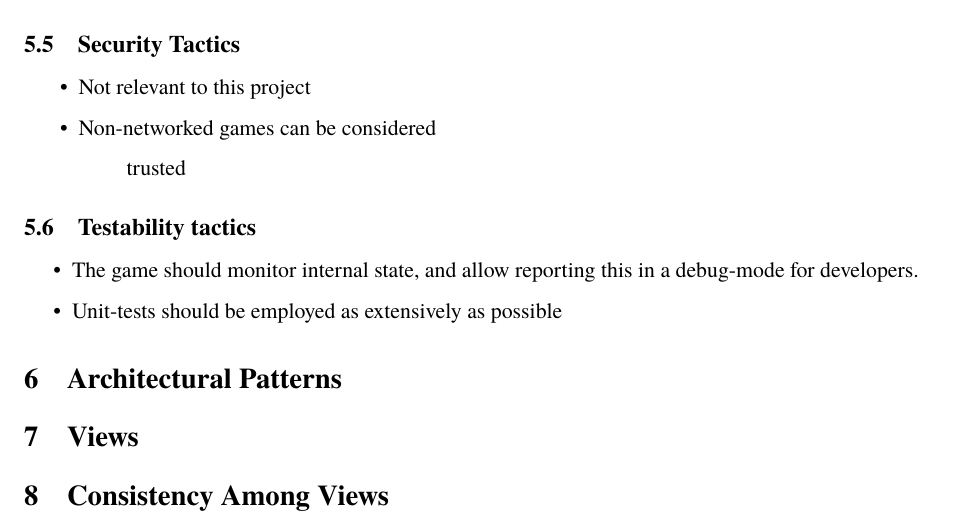
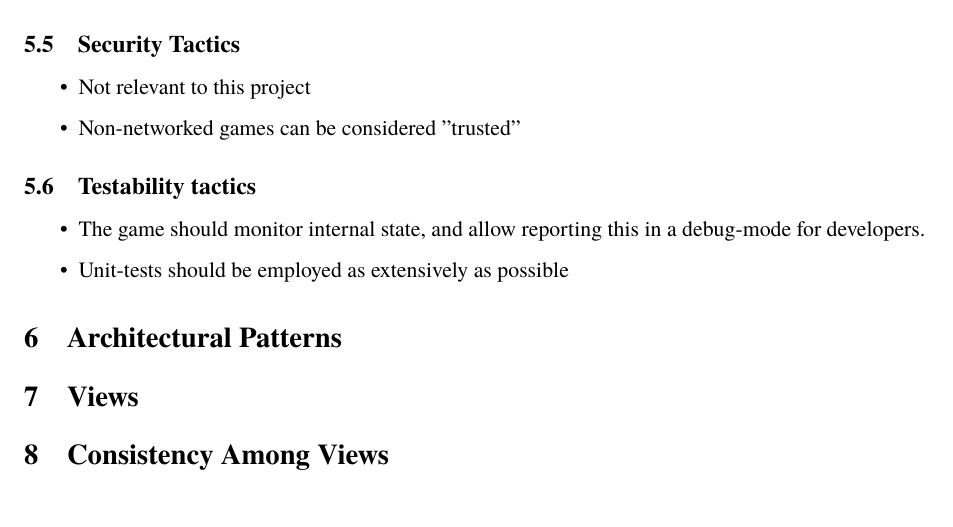
Before and after one commit to kaaveland/progark, a LaTeX document (reports/architecture.tex, which reads reports/architecture/tactics.tex): part of page 4 of 4, cut so that both start at the same text. Compiled offline with XeLaTeX; a missing font is replaced by an installed copy or a similar font.

Commit message:
Fixed quote

```diff
--- a/reports/architecture/tactics.tex
+++ b/reports/architecture/tactics.tex
@@ -37,7 +37,7 @@
 \subsection{Security Tactics}
 \begin{itemize}
 	\item Not relevant to this project
-	\item Non-networked games can be considered \quote{trusted}
+	\item Non-networked games can be considered "trusted"
 \end{itemize}
 
 \subsection{Testability tactics}
```
